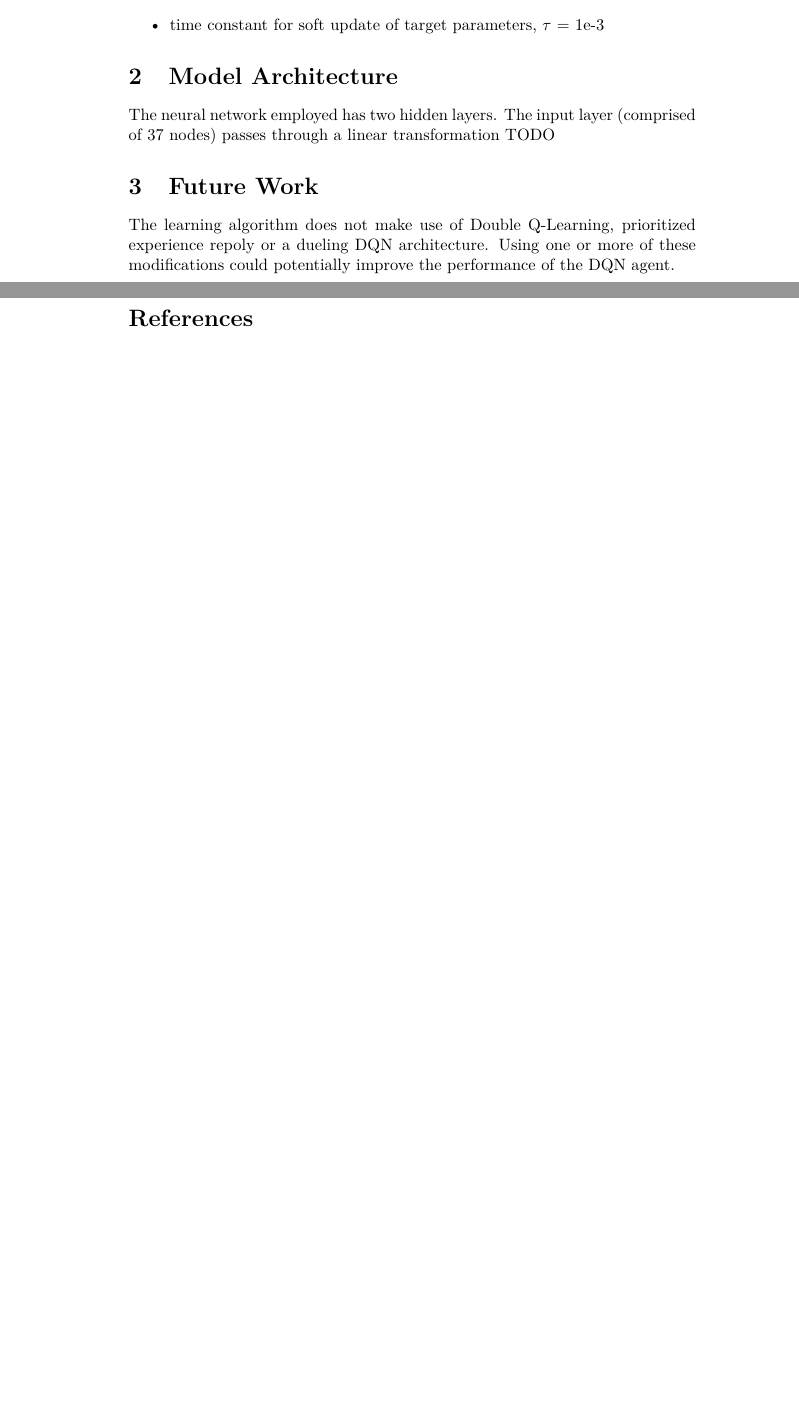
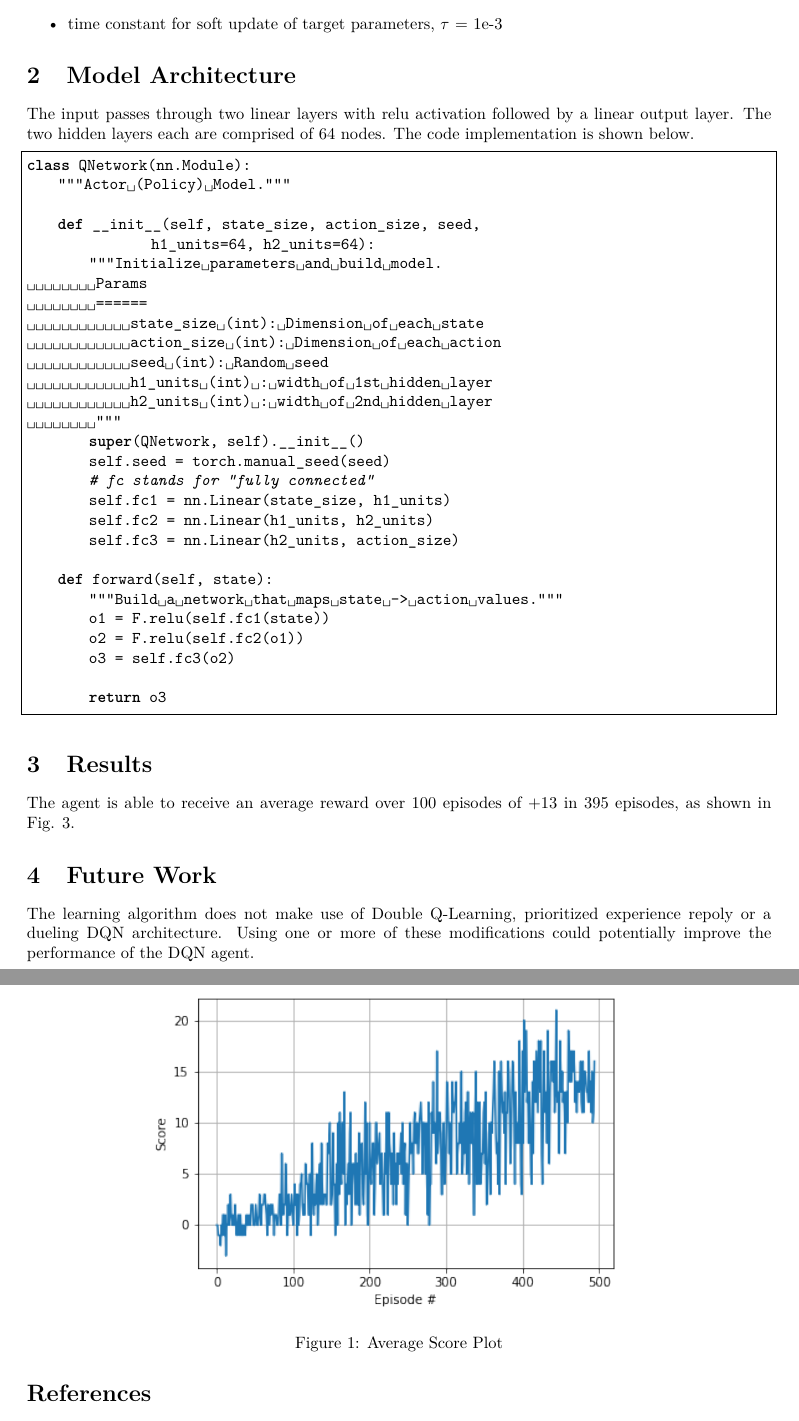
Before and after one commit to rschloss123/deeprl_nanodegree_project1_navigation, a LaTeX document (Report.tex): two parts of pages 2 and 3 of 3, joined at a grey line, cut so that both start at the same text, the shorter picture padded with empty space. Compiled offline with pdfLaTeX.

Commit message:
architecture and results in report. Saved figure in notebook

```diff
--- a/Report.tex
+++ b/Report.tex
@@ -6,6 +6,8 @@
 \usepackage{lmodern}  % for bold teletype font
 \usepackage{amsmath}  % for \hookrightarrow
 \usepackage{xcolor}   % for \textcolor
+\usepackage[a4paper,margin=1in,footskip=0.25in]{geometry}
+\usepackage{graphicx}
 
 \lstset{
   basicstyle=\ttfamily,
@@ -81,7 +81,48 @@ The following heperparameters were used in the DQN implementation:
 
 
 \section{Model Architecture}
-The neural network employed has two hidden layers. The input layer (comprised of 37 nodes) passes through a linear transformation TODO
+The input passes through two linear layers with relu activation followed by a linear output layer. The two hidden layers each are comprised of 64 nodes. The code implementation is shown below.
+
+\begin{lstlisting}[language=Python]
+class QNetwork(nn.Module):
+    """Actor (Policy) Model."""
+
+    def __init__(self, state_size, action_size, seed,
+                h1_units=64, h2_units=64):
+        """Initialize parameters and build model.
+        Params
+        ======
+            state_size (int): Dimension of each state
+            action_size (int): Dimension of each action
+            seed (int): Random seed
+            h1_units (int) : width of 1st hidden layer
+            h2_units (int) : width of 2nd hidden layer
+        """
+        super(QNetwork, self).__init__()
+        self.seed = torch.manual_seed(seed)
+        # fc stands for "fully connected"
+        self.fc1 = nn.Linear(state_size, h1_units)
+        self.fc2 = nn.Linear(h1_units, h2_units)
+        self.fc3 = nn.Linear(h2_units, action_size)
+
+    def forward(self, state):
+        """Build a network that maps state -> action values."""
+        o1 = F.relu(self.fc1(state))
+        o2 = F.relu(self.fc2(o1))
+        o3 = self.fc3(o2)
+
+        return o3
+\end{lstlisting}
+
+\section{Results}
+The agent is able to receive an average reward over 100 episodes of +13 in 395 episodes, as shown in Fig. \ref{fig:results}.
+
+\begin{figure}[h!]
+\label{fig:results}
+\centering
+\includegraphics[scale=0.75]{./figures/results.png}
+\caption{Average Score Plot}
+\end{figure}
 
 \section{Future Work}
 The learning algorithm does not make use of Double Q-Learning, prioritized experience repoly or a dueling DQN architecture. Using one or more of these modifications could potentially improve the performance of the DQN agent.
```
Also changed, not shown: Report.pdf, figures/results.png (added), Report.tex (4 more changed lines), 2 other files.
